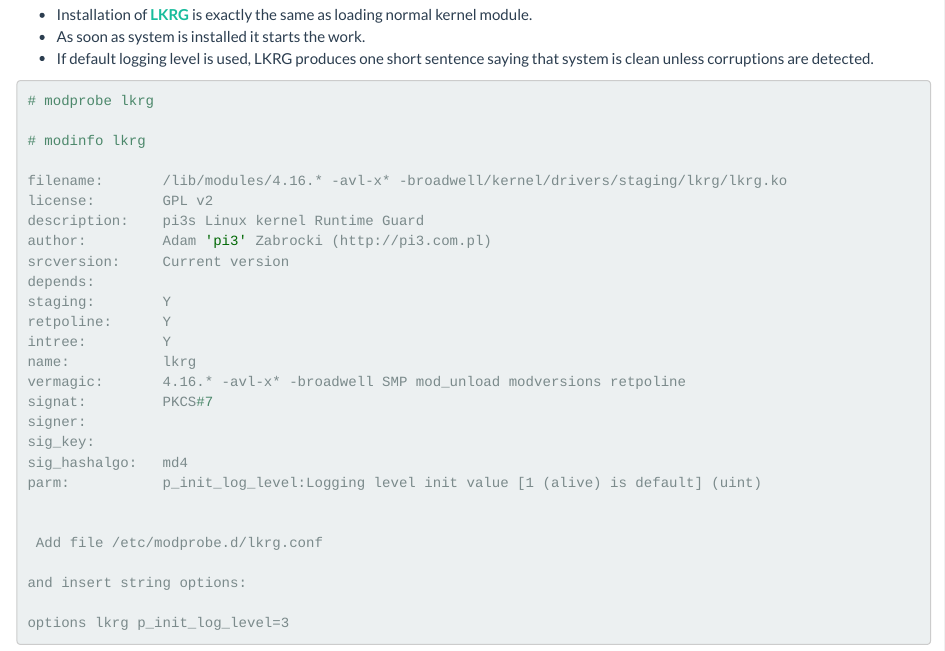
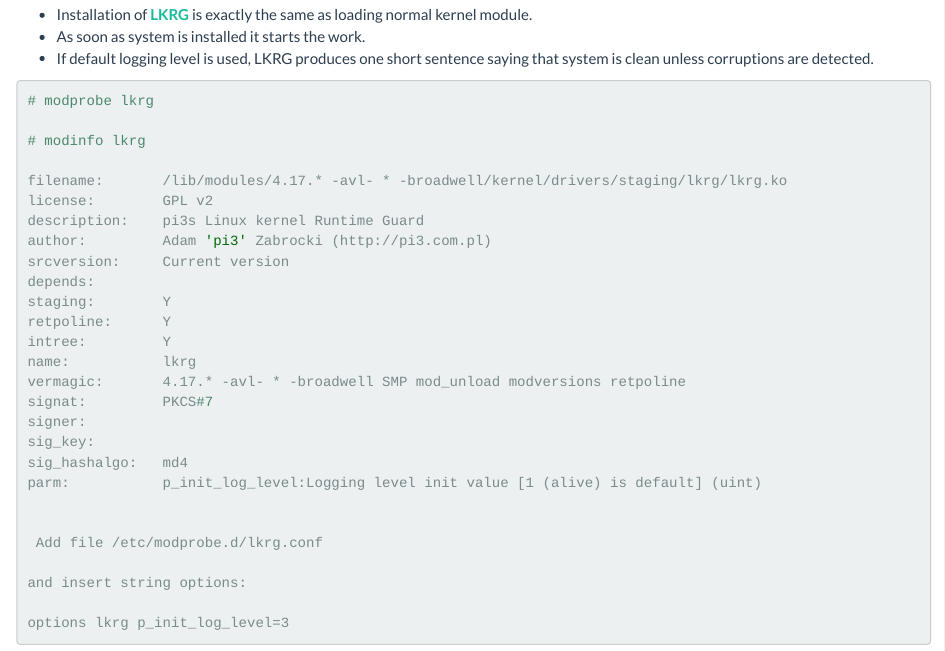
Before and after one commit to AndyLavr/andylavr.github.io, an R Markdown document (lkrg.Rmd): the page in a window 1100 px wide, from 140 px down. Rendered offline with R 4.5, knitr and Pandoc, with nearby package versions; a font, style sheet, LaTeX package, included part or bibliography that could not be used is replaced or left out.

Commit message:
Update site - 20180407 (0051)

```diff
--- a/lkrg.Rmd
+++ b/lkrg.Rmd
@@ -11,7 +11,7 @@
 
 # modinfo lkrg
 
-filename:       /lib/modules/4.16.* -avl-x* -broadwell/kernel/drivers/staging/lkrg/lkrg.ko
+filename:       /lib/modules/4.17.* -avl- * -broadwell/kernel/drivers/staging/lkrg/lkrg.ko
 license:        GPL v2
 description:    pi3s Linux kernel Runtime Guard
 author:         Adam 'pi3' Zabrocki (http://pi3.com.pl)
@@ -21,7 +21,7 @@
 retpoline:      Y
 intree:         Y
 name:           lkrg
-vermagic:       4.16.* -avl-x* -broadwell SMP mod_unload modversions retpoline
+vermagic:       4.17.* -avl- * -broadwell SMP mod_unload modversions retpoline
 signat:         PKCS#7
 signer:
 sig_key:
```
Also changed, not shown: lkrg.html.
